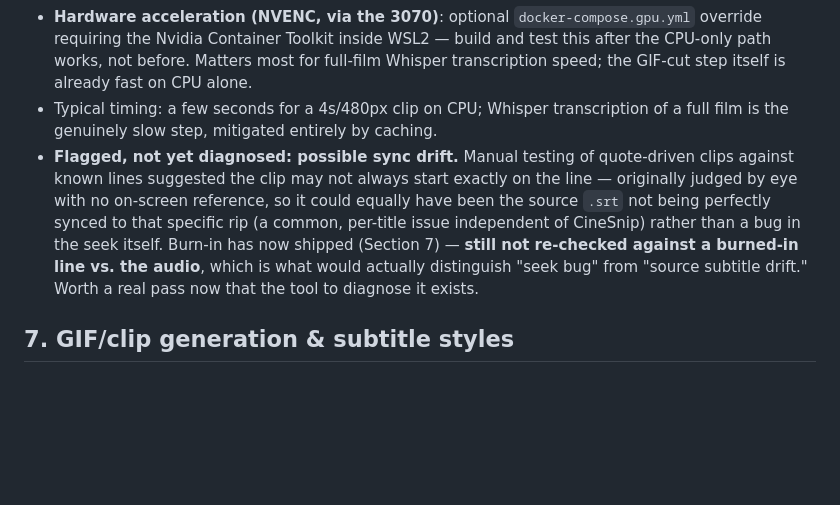
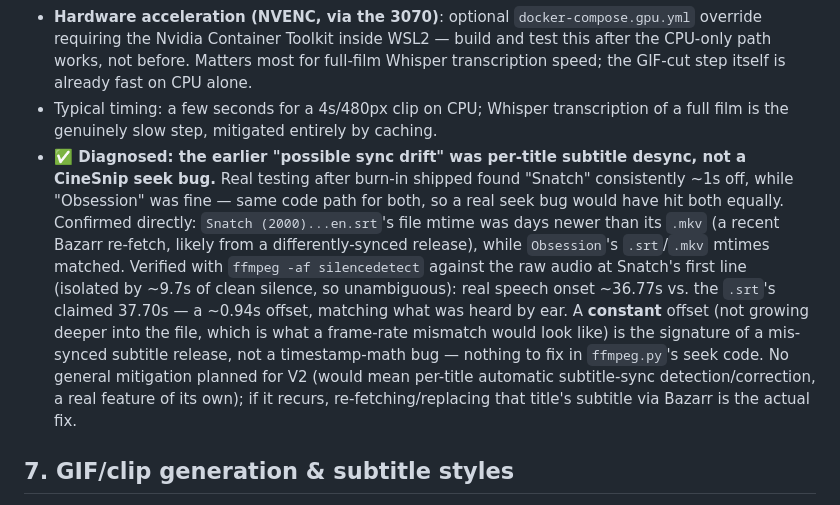
Before and after one commit to jayhosted/CineSnip, a Markdown page: CLAUDE.md, the part around the change. GitHub-like rendering; blank space fills up the shorter version.

Commit message:
Diagnose the flagged sync-drift note: per-title subtitle desync, not a bug
Real testing found Snatch consistently ~1s off while Obsession was
fine, on the same code path — ruled out a CineSnip seek bug directly:
Snatch's .srt had a much newer file mtime than its .mkv (a recent
Bazarr re-fetch, likely a differently-synced release), while
Obsession's .srt/.mkv mtimes matched. Confirmed with ffmpeg
silencedetect against the raw audio at Snatch's first line (isolated
by ~9.7s of clean silence): real speech onset ~36.77s vs. the .srt's
claimed 37.70s. Constant offset, not growing with position, rules out
a frame-rate/seek-math bug. Nothing to fix in ffmpeg.py.

```diff
--- a/CLAUDE.md
+++ b/CLAUDE.md
@@ -100,7 +100,7 @@ No central database, no cloud API, no message broker.
 - **✅ Subtitle burn-in via ffmpeg's `subtitles`/`ass` filter (libass), not `drawtext`** — gives real font styling/positioning matching the style presets. See Section 7 for the style catalog and build notes.
 - **Hardware acceleration (NVENC, via the 3070)**: optional `docker-compose.gpu.yml` override requiring the Nvidia Container Toolkit inside WSL2 — build and test this after the CPU-only path works, not before. Matters most for full-film Whisper transcription speed; the GIF-cut step itself is already fast on CPU alone.
 - Typical timing: a few seconds for a 4s/480px clip on CPU; Whisper transcription of a full film is the genuinely slow step, mitigated entirely by caching.
-- **Flagged, not yet diagnosed: possible sync drift.** Manual testing of quote-driven clips against known lines suggested the clip may not always start exactly on the line — originally judged by eye with no on-screen reference, so it could equally have been the source `.srt` not being perfectly synced to that specific rip (a common, per-title issue independent of CineSnip) rather than a bug in the seek itself. Burn-in has now shipped (Section 7) — **still not re-checked against a burned-in line vs. the audio**, which is what would actually distinguish "seek bug" from "source subtitle drift." Worth a real pass now that the tool to diagnose it exists.
+- **✅ Diagnosed: the earlier "possible sync drift" was per-title subtitle desync, not a CineSnip seek bug.** Real testing after burn-in shipped found "Snatch" consistently ~1s off, while "Obsession" was fine — same code path for both, so a real seek bug would have hit both equally. Confirmed directly: `Snatch (2000)...en.srt`'s file mtime was days newer than its `.mkv` (a recent Bazarr re-fetch, likely from a differently-synced release), while `Obsession`'s `.srt`/`.mkv` mtimes matched. Verified with `ffmpeg -af silencedetect` against the raw audio at Snatch's first line (isolated by ~9.7s of clean silence, so unambiguous): real speech onset ~36.77s vs. the `.srt`'s claimed 37.70s — a ~0.94s offset, matching what was heard by ear. A **constant** offset (not growing deeper into the file, which is what a frame-rate mismatch would look like) is the signature of a mis-synced subtitle release, not a timestamp-math bug — nothing to fix in `ffmpeg.py`'s seek code. No general mitigation planned for V2 (would mean per-title automatic subtitle-sync detection/correction, a real feature of its own); if it recurs, re-fetching/replacing that title's subtitle via Bazarr is the actual fix.
 
 ## 7. GIF/clip generation & subtitle styles
 
```
